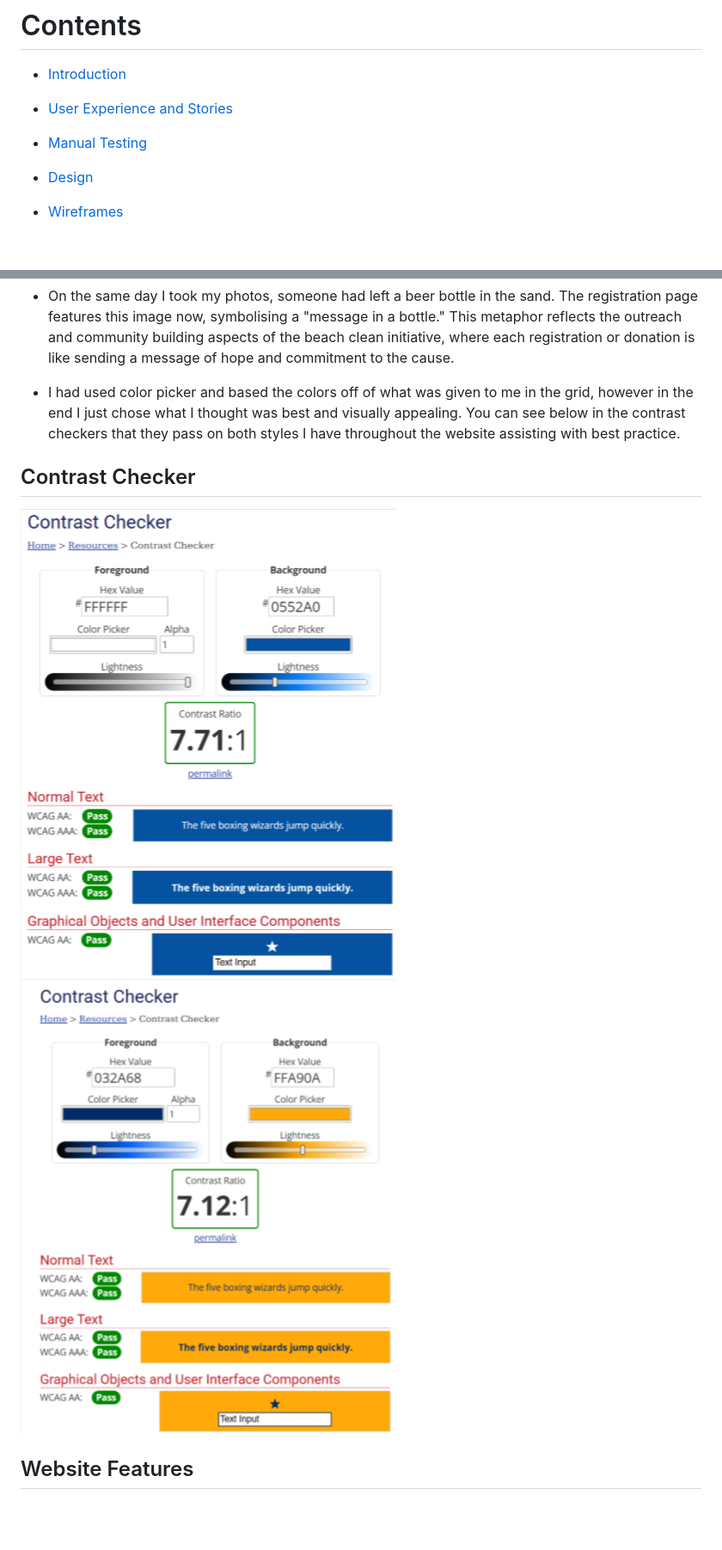
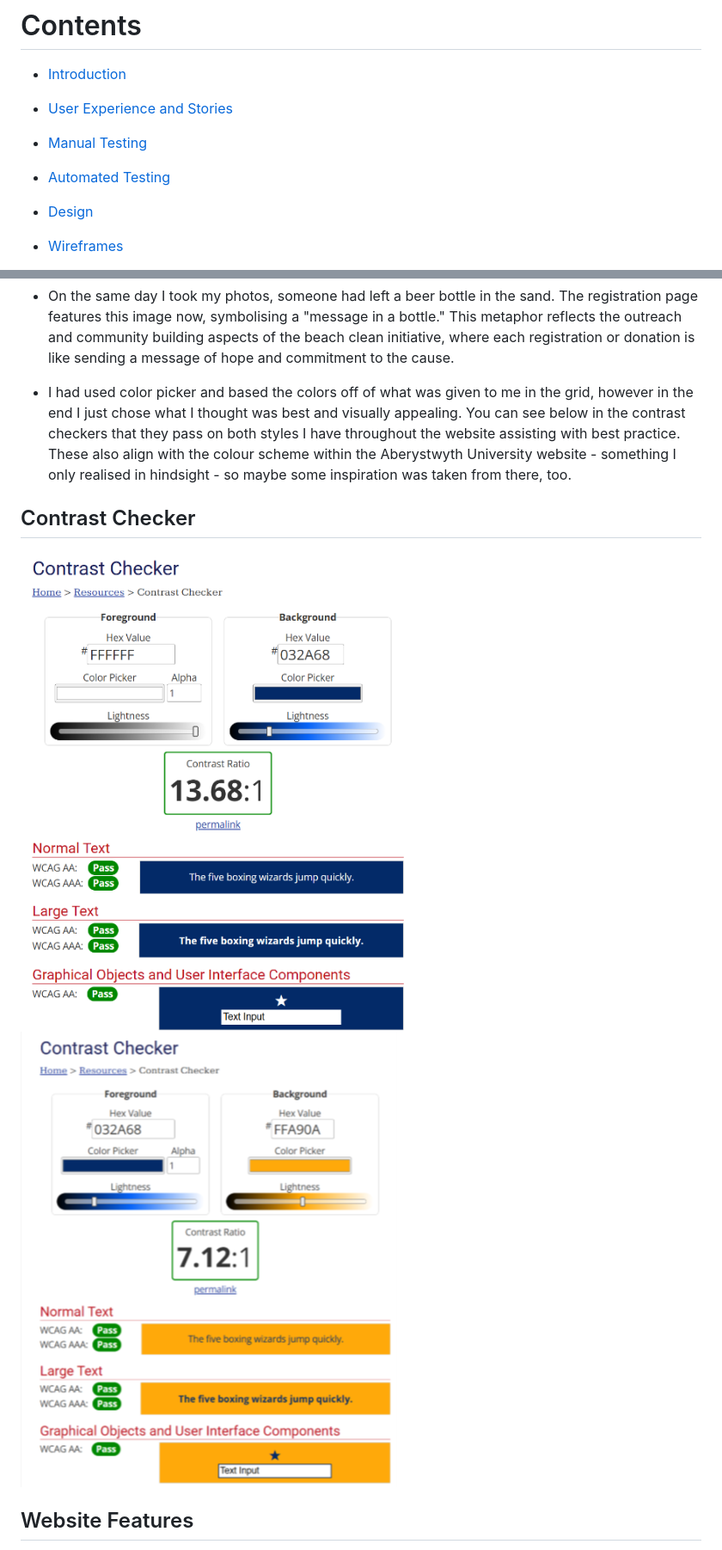
Before and after one commit to ccrd1711/aber-cleanup, a Markdown page: README.md, 2 parts joined by grey strips. Shown: that part at 86% size. GitHub-like rendering; pictures changed too: assets/images/contrast-checker.png; blank space fills up the shorter version.

Commit message:
Finalise additional testing gifs on read me, add in design information, and additional programs used.

```diff
--- a/README.md
+++ b/README.md
@@ -11,6 +11,8 @@
 * [User Experience and Stories](#user-experience)
 
 * [Manual Testing](#manual-testing)
+
+* [Automated Testing](#automated-testing)
 
 * [Design](#design)
 
@@ -108,7 +113,7 @@ I used Lighthouse in Chrome developer tools to test Performance, Accessibility,
 
 * On the same day I took my photos, someone had left a beer bottle in the sand. The registration page features this image now, symbolising a "message in a bottle." This metaphor reflects the outreach and community building aspects of the beach clean initiative, where each registration or donation is like sending a message of hope and commitment to the cause.
 
-* I had used color picker and based the colors off of what was given to me in the grid, however in the end I just chose what I thought was best and visually appealing. You can see below in the contrast checkers that they pass on both styles I have throughout the website assisting with best practice.
+* I had used color picker and based the colors off of what was given to me in the grid, however in the end I just chose what I thought was best and visually appealing. You can see below in the contrast checkers that they pass on both styles I have throughout the website assisting with best practice. These also align with the colour scheme within the Aberystwyth University website - something I only realised in hindsight - so maybe some inspiration was taken from there, too.
 
 ## Contrast Checker
 
```
Also changed, not shown: other parts of README.md (+8 -1 lines), assets/images/recordings/additonal-test1.gif (added), assets/images/recordings/additonal-test2.gif (added), assets/images/recordings/additonal-test3.gif (added), 1 other file.
